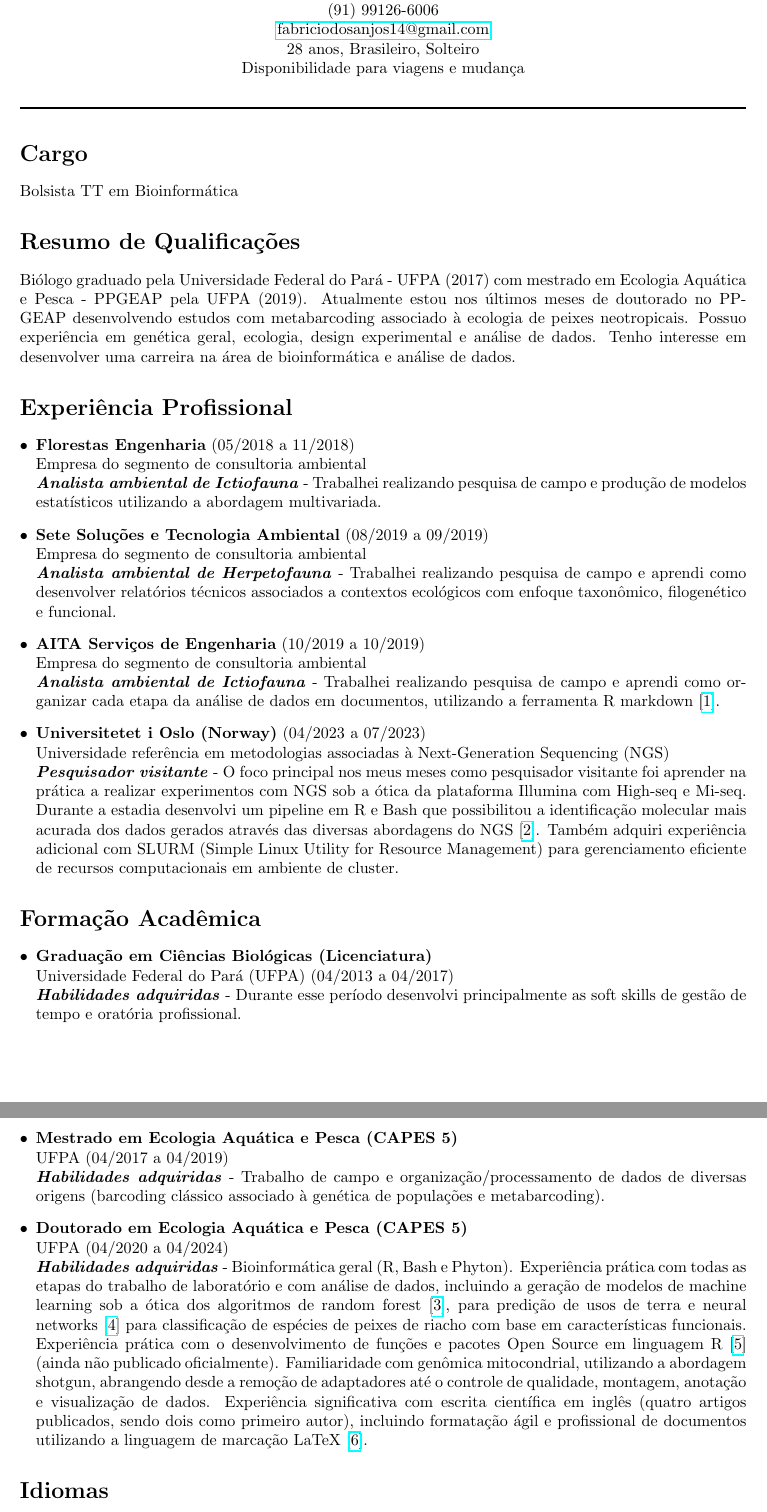
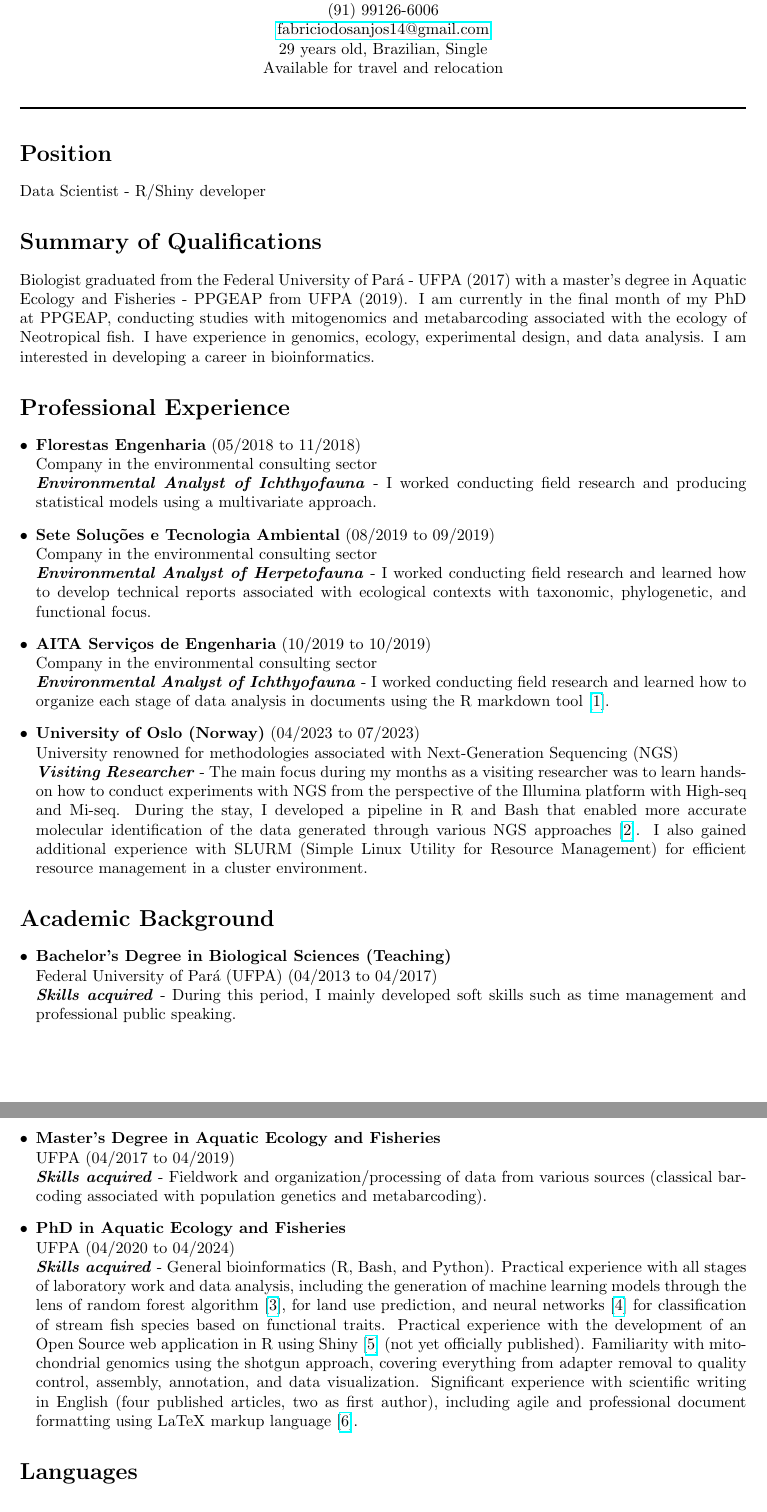
Before and after one commit to fabricioA14/Curriculum_Vitae_LaTeX, a LaTeX CV (curriculum vitae.tex): two parts of pages 1 and 2 of 2, joined at a grey line, cut so that both start at the same text. Compiled offline with pdfLaTeX.

Commit message:
Update curriculum vitae.tex

```diff
--- a/curriculum vitae.tex
+++ b/curriculum vitae.tex
@@ -1,6 +1,6 @@
 \documentclass[a4paper,10pt]{article}
 \usepackage[utf8]{inputenc}
-\usepackage[portuguese]{babel}
+\usepackage[english]{babel}
 \usepackage{geometry}
 \geometry{a4paper, margin=1in}
 \usepackage{enumitem}
@@ -14,52 +14,51 @@
 	Av. Gentil Bittencourt 3151, 66073-220, Belém, Pará, PA\\
 	(91) 99126-6006\\
 	\href{mailto:fabriciodosanjos14@gmail.com}{fabriciodosanjos14@gmail.com}\\
-		28 anos, Brasileiro, Solteiro\\
-		Disponibilidade para viagens e mudança
+	29 years old, Brazilian, Single\\
+	Available for travel and relocation
 \end{center}
 
 \noindent\rule{\linewidth}{0.8pt}
 
-	\section*{Cargo}
-	Bolsista TT em Bioinformática
+\section*{Position}
+Data Scientist - R/Shiny developer
 
+\section*{Summary of Qualifications}
+Biologist graduated from the Federal University of Pará - UFPA (2017) with a master's degree in Aquatic Ecology and Fisheries - PPGEAP from UFPA (2019). I am currently in the final month of my PhD at PPGEAP, conducting studies with mitogenomics and metabarcoding associated with the ecology of Neotropical fish. I have experience in genomics, ecology, experimental design, and data analysis. I am interested in developing a career in bioinformatics.
 
-	\section*{Resumo de Qualificações}
-	Biólogo graduado pela Universidade Federal do Pará - UFPA (2017) com mestrado em Ecologia Aquática e Pesca - PPGEAP pela UFPA (2019). Atualmente estou nos últimos meses de doutorado no PPGEAP desenvolvendo estudos com metabarcoding associado à ecologia de peixes neotropicais. Possuo experiência em genética geral, ecologia, design experimental e análise de dados. Tenho interesse em desenvolver uma carreira na área de bioinformática e análise de dados.
+\section*{Professional Experience}
+\begin{itemize}[left=0pt]
+	\item \textbf{Florestas Engenharia} (05/2018 to 11/2018)\\
+	Company in the environmental consulting sector\\
+	\textbf{\textit{Environmental Analyst of Ichthyofauna}} - I worked conducting field research and producing statistical models using a multivariate approach.
 
-	\section*{Experiência Profissional}
-	\begin{itemize}[left=0pt]
-		\item \textbf{Florestas Engenharia} (05/2018 a 11/2018)\\
-		Empresa do segmento de consultoria ambiental\\
-		\textbf{\textit{Analista ambiental de Ictiofauna}} - Trabalhei realizando pesquisa de campo e produção de modelos estatísticos utilizando a abordagem multivariada.
+	\item \textbf{Sete Soluções e Tecnologia Ambiental} (08/2019 to 09/2019) \\
+	Company in the environmental consulting sector\\
+	\textbf{\textit{Environmental Analyst of Herpetofauna}} - I worked conducting field research and learned how to develop technical reports associated with ecological contexts with taxonomic, phylogenetic, and functional focus.
 
-		\item \textbf{Sete Soluções e Tecnologia Ambiental} (08/2019 a 09/2019) \\
-		Empresa do segmento de consultoria ambiental\\
-		\textbf{\textit{Analista ambiental de Herpetofauna}} - Trabalhei realizando pesquisa de campo e aprendi como desenvolver relatórios técnicos associados a contextos ecológicos com enfoque taxonômico, filogenético e funcional.
+	\item \textbf{AITA Serviços de Engenharia} (10/2019 to 10/2019)\\
+	Company in the environmental consulting sector\\
+	\textbf{\textit{Environmental Analyst of Ichthyofauna}} - I worked conducting field research and learned how to organize each stage of data analysis in documents using the R markdown tool [\href{https://github.com/fabricioA14/Functional_Indexes}{1}].
 
-		\item \textbf{AITA Serviços de Engenharia} (10/2019 a 10/2019)\\
-		Empresa do segmento de consultoria ambiental\\
-		\textbf{\textit{Analista ambiental de Ictiofauna}} - Trabalhei realizando pesquisa de campo e aprendi como organizar cada etapa da análise de dados em documentos, utilizando a ferramenta R markdown [\href{https://github.com/fabricioA14/Functional_Indexes}{1}].
-
-		\item \textbf{Universitetet i Oslo (Norway)} (04/2023 a 07/2023)\\
-		Universidade referência em metodologias associadas à Next-Generation Sequencing (NGS)\\
-		\textbf{\textit{Pesquisador visitante}} - O foco principal nos meus meses como pesquisador visitante foi aprender na prática a realizar experimentos com NGS sob a ótica da plataforma Illumina com High-seq e Mi-seq. Durante a estadia desenvolvi um pipeline em R e Bash que possibilitou a identificação molecular mais acurada dos dados gerados através das diversas abordagens do NGS [\href{https://github.com/fabricioA14/BLAST}{2}]. Também adquiri experiência adicional com SLURM (Simple Linux Utility for Resource Management) para gerenciamento eficiente de recursos computacionais em ambiente de cluster.
+	\item \textbf{University of Oslo (Norway)} (04/2023 to 07/2023)\\
+	University renowned for methodologies associated with Next-Generation Sequencing (NGS)\\
+	\textbf{\textit{Visiting Researcher}} - The main focus during my months as a visiting researcher was to learn hands-on how to conduct experiments with NGS from the perspective of the Illumina platform with High-seq and Mi-seq. During the stay, I developed a pipeline in R and Bash that enabled more accurate molecular identification of the data generated through various NGS approaches [\href{https://github.com/fabricioA14/BLAST}{2}]. I also gained additional experience with SLURM (Simple Linux Utility for Resource Management) for efficient resource management in a cluster environment.
 \end{itemize}
 
-	\section*{Formação Acadêmica}
+\section*{Academic Background}
 \begin{itemize}[left=0pt]
-		\item \textbf{Graduação em Ciências Biológicas (Licenciatura)}\\
-		Universidade Federal do Pará (UFPA) (04/2013 a 04/2017)\\
-		\textbf{\textit{Habilidades adquiridas}} - Durante esse período desenvolvi principalmente as soft skills de gestão de tempo e oratória profissional.
+	\item \textbf{Bachelor's Degree in Biological Sciences (Teaching)}\\
+	Federal University of Pará (UFPA) (04/2013 to 04/2017)\\
+	\textbf{\textit{Skills acquired}} - During this period, I mainly developed soft skills such as time management and professional public speaking.
 
-		\item \textbf{Mestrado em Ecologia Aquática e Pesca (CAPES 5)}\\
-		UFPA (04/2017 a 04/2019)\\
-		\textbf{\textit{Habilidades adquiridas}} - Trabalho de campo e organização/processamento de dados de diversas origens (barcoding clássico associado à genética de populações e metabarcoding).
+	\item \textbf{Master's Degree in Aquatic Ecology and Fisheries}\\
+	UFPA (04/2017 to 04/2019)\\
+	\textbf{\textit{Skills acquired}} - Fieldwork and organization/processing of data from various sources (classical barcoding associated with population genetics and metabarcoding).
 
-		\item \textbf{Doutorado em Ecologia Aquática e Pesca (CAPES 5)}\\
-		UFPA (04/2020 a 04/2024)\\
-		\textbf{\textit{Habilidades adquiridas}} - Bioinformática geral (R, Bash e Phyton). Experiência prática com todas as etapas do trabalho de laboratório e com análise de dados, incluindo a geração de modelos de machine learning sob a ótica dos algoritmos de random forest [\href{https://www.linkedin.com/feed/update/urn:li:activity:7147371811264000000/}{3}], para predição de usos de terra e neural networks [\href{https://github.com/fabricioA14/Neural_Networks_Tensorflow}{4}] para classificação de espécies de peixes de riacho com base em características funcionais. Experiência prática com o desenvolvimento de funções e pacotes Open Source em linguagem R [\href{https://github.com/fabricioA14/refDBdelimiter}{5}] (ainda não publicado oficialmente). Familiaridade com genômica mitocondrial, utilizando a abordagem shotgun, abrangendo desde a remoção de adaptadores até o controle de qualidade, montagem, anotação e visualização de dados. Experiência significativa com escrita científica em inglês (quatro artigos publicados, sendo dois como primeiro autor), incluindo formatação ágil e profissional de documentos utilizando a linguagem de marcação LaTeX [\href{https://github.com/fabricioA14/Curriculum_Vitae_LaTeX}{6}].
+	\item \textbf{PhD in Aquatic Ecology and Fisheries}\\
+	UFPA (04/2020 to 04/2024)\\
+	\textbf{\textit{Skills acquired}} - General bioinformatics (R, Bash, and Python). Practical experience with all stages of laboratory work and data analysis, including the generation of machine learning models through the lens of random forest algorithm [\href{https://www.linkedin.com/feed/update/urn:li:activity:7147371811264000000/}{3}], for land use prediction, and neural networks [\href{https://github.com/fabricioA14/Neural_Networks_Tensorflow}{4}] for classification of stream fish species based on functional traits. Practical experience with the development of an Open Source web application in R using Shiny [\href{https://github.com/fabricioA14/refDBdelimiter}{5}] (not yet officially published). Familiarity with mitochondrial genomics using the shotgun approach, covering everything from adapter removal to quality control, assembly, annotation, and data visualization. Significant experience with scientific writing in English (four published articles, two as first author), including agile and professional document formatting using LaTeX markup language [\href{https://github.com/fabricioA14/Curriculum_Vitae_LaTeX}{6}].
 \end{itemize}
 
-	\section*{Idiomas}
+\section*{Languages}
 \begin{itemize}[left=0pt]
```
Also changed, not shown: curriculum vitae.tex (12 more changed lines). Lines whose indentation alone changed are shown as unchanged.
